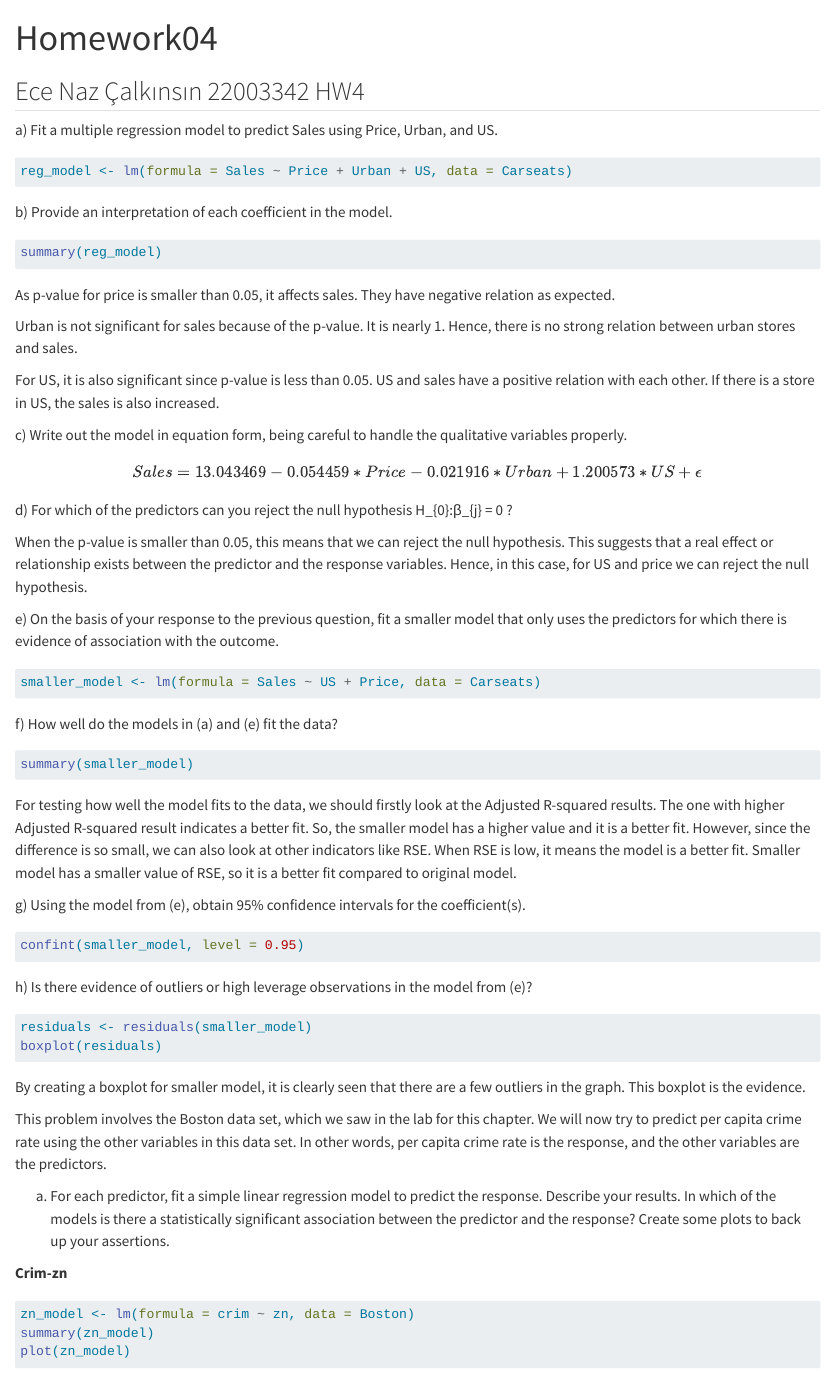
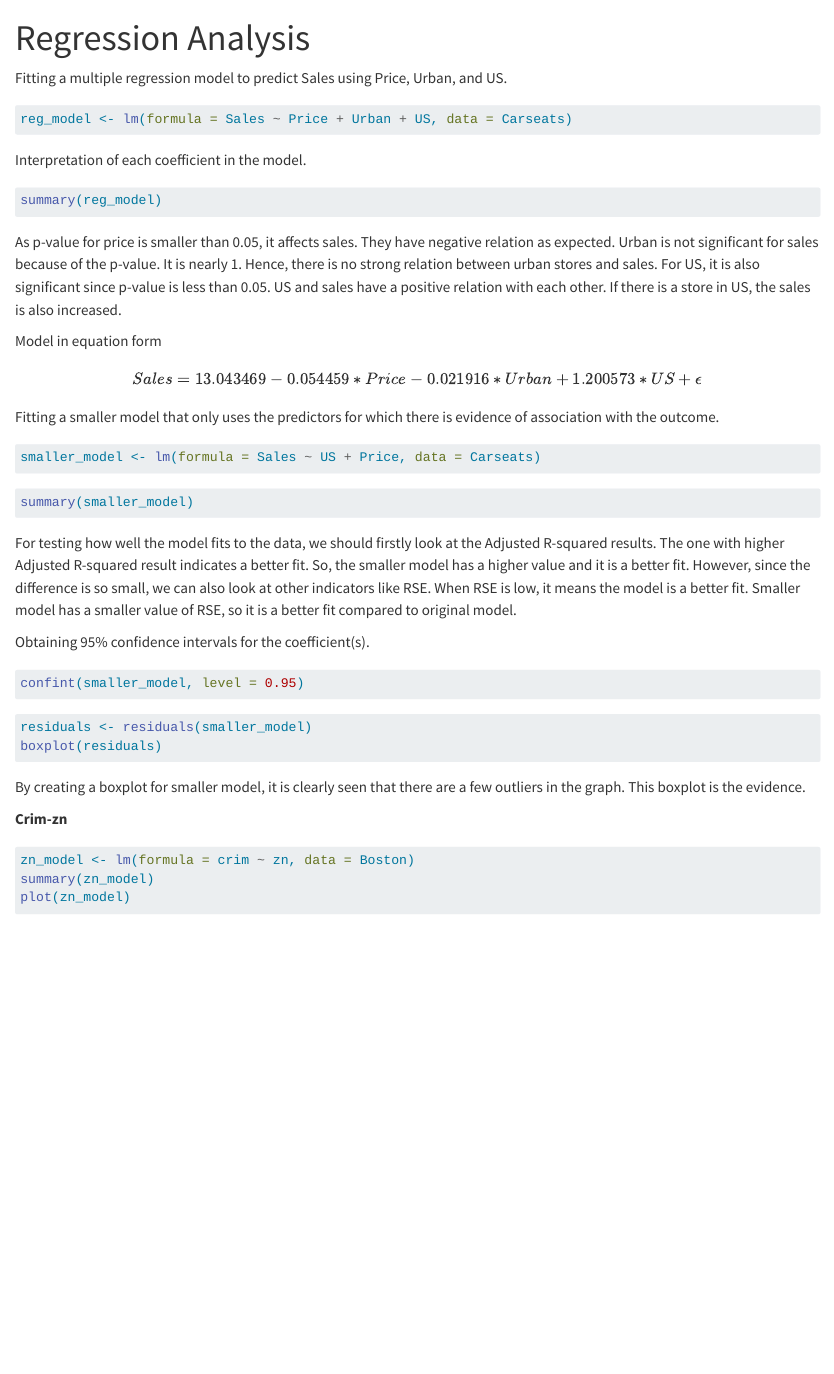
Before and after one commit to ecenazcalkinsin/modeling-in-r, a Quarto document (04-Regression-Analysis.qmd): the page in a window 1100 px wide, from its top. Rendered offline with R 4.5, knitr and Pandoc in place of Quarto, with nearby package versions; the code chunks are not run, so their results and figures are left out; long lines of code are wrapped.

Commit message:
small-updates.qmd

````diff
--- a/04-Regression-Analysis.qmd
+++ b/04-Regression-Analysis.qmd
@@ -1,5 +1,5 @@
 ---
-title: "Homework04"
+title: "Regression Analysis"
 format: html
 editor: visual
 ---
@@ -13,41 +13,34 @@ library(ggplot2)
 
 ```
 
-## Ece Naz Çalkınsın 22003342 HW4
 
-a\) Fit a multiple regression model to predict Sales using Price, Urban, and US.
+Fitting a multiple regression model to predict Sales using Price, Urban, and US.
 
 ```{r}
 reg_model <- lm(formula = Sales ~ Price + Urban + US, data = Carseats)
 ```
 
-b\) Provide an interpretation of each coefficient in the model.
+Interpretation of each coefficient in the model.
 
 ```{r}
 summary(reg_model)
 ```
 
 As p-value for price is smaller than 0.05, it affects sales. They have negative relation as expected.
-
 Urban is not significant for sales because of the p-value. It is nearly 1. Hence, there is no strong relation between urban stores and sales.
-
 For US, it is also significant since p-value is less than 0.05. US and sales have a positive relation with each other. If there is a store in US, the sales is also increased.
 
-c\) Write out the model in equation form, being careful to handle the qualitative variables properly.
+Model in equation form
 
 $$ Sales = 13.043469 - 0.054459 * Price -0.021916 * Urban + 1.200573 * US + \epsilon $$
 
-d\) For which of the predictors can you reject the null hypothesis H\_{0}:β\_{j} = 0 ?
 
-When the p-value is smaller than 0.05, this means that we can reject the null hypothesis. This suggests that a real effect or relationship exists between the predictor and the response variables. Hence, in this case, for US and price we can reject the null hypothesis.
 
-e\) On the basis of your response to the previous question, fit a smaller model that only uses the predictors for which there is evidence of association with the outcome.
+Fitting a smaller model that only uses the predictors for which there is evidence of association with the outcome.
 
 ```{r}
 smaller_model <- lm(formula = Sales ~ US + Price, data = Carseats)
 ```
-
-f\) How well do the models in (a) and (e) fit the data?
 
 ```{r}
 summary(smaller_model)
@@ -55,24 +48,17 @@ summary(smaller_model)
 
 For testing how well the model fits to the data, we should firstly look at the Adjusted R-squared results. The one with higher Adjusted R-squared result indicates a better fit. So, the smaller model has a higher value and it is a better fit. However, since the difference is so small, we can also look at other indicators like RSE. When RSE is low, it means the model is a better fit. Smaller model has a smaller value of RSE, so it is a better fit compared to original model.
 
-g\) Using the model from (e), obtain 95% confidence intervals for the coefficient(s).
+Obtaining 95% confidence intervals for the coefficient(s).
 
 ```{r}
 confint(smaller_model, level = 0.95)
 ```
 
-h\) Is there evidence of outliers or high leverage observations in the model from (e)?
-
 ```{r}
 residuals <- residuals(smaller_model)
 boxplot(residuals)
 ```
-
 By creating a boxplot for smaller model, it is clearly seen that there are a few outliers in the graph. This boxplot is the evidence.
-
-This problem involves the Boston data set, which we saw in the lab for this chapter. We will now try to predict per capita crime rate using the other variables in this data set. In other words, per capita crime rate is the response, and the other variables are the predictors.
-
-a)  For each predictor, fit a simple linear regression model to predict the response. Describe your results. In which of the models is there a statistically significant association between the predictor and the response? Create some plots to back up your assertions.
 
 **Crim-zn**
 
````
Also changed, not shown: 04-Regression-Analysis.qmd (9 more changed lines).
